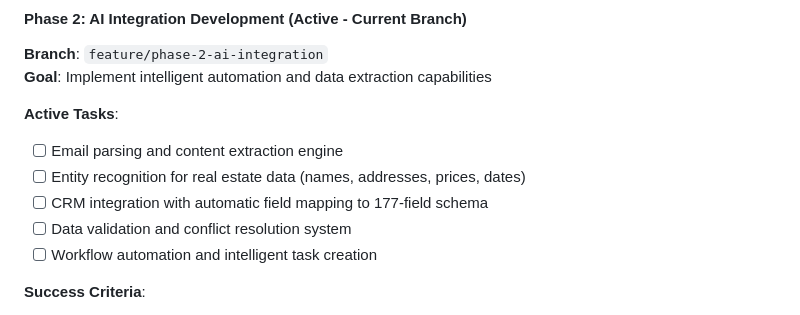
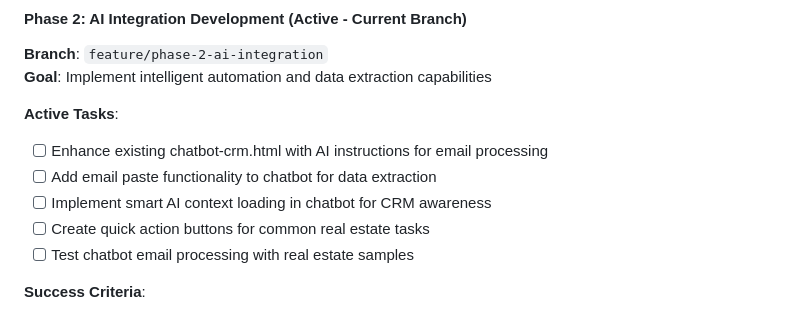
Before and after one commit to endersclarity/ai-enhanced-real-estate-crm, a Markdown page: activeContext.md, the part around the change. Rendered like a GitHub page.

```diff
--- a/activeContext.md
+++ b/activeContext.md
@@ -16,11 +16,11 @@
 **Goal**: Implement intelligent automation and data extraction capabilities
 
 **Active Tasks**:
-- [ ] Email parsing and content extraction engine
-- [ ] Entity recognition for real estate data (names, addresses, prices, dates)
-- [ ] CRM integration with automatic field mapping to 177-field schema
-- [ ] Data validation and conflict resolution system
-- [ ] Workflow automation and intelligent task creation
+- [ ] Enhance existing chatbot-crm.html with AI instructions for email processing
+- [ ] Add email paste functionality to chatbot for data extraction
+- [ ] Implement smart AI context loading in chatbot for CRM awareness
+- [ ] Create quick action buttons for common real estate tasks
+- [ ] Test chatbot email processing with real estate samples
 
 **Success Criteria**:
 - All CRM functions tested and working reliably
```
Also changed, not shown: BRANCH_README.md (+93 -95 lines).
